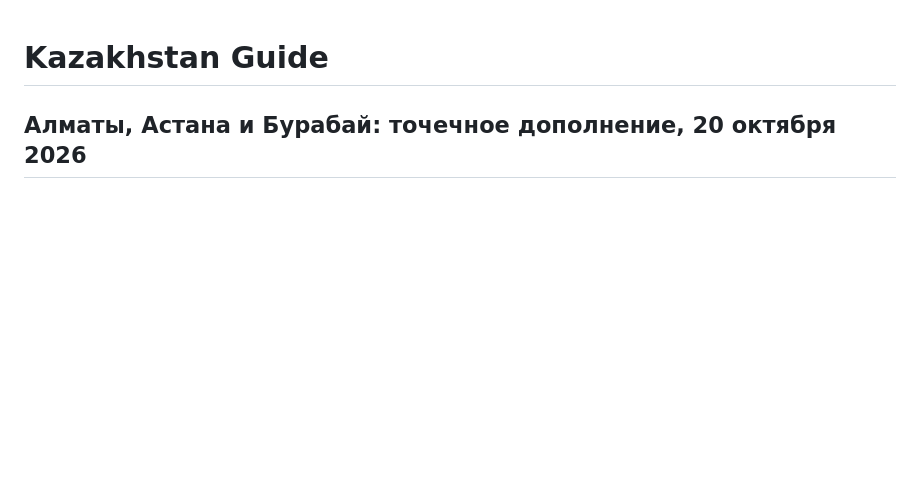
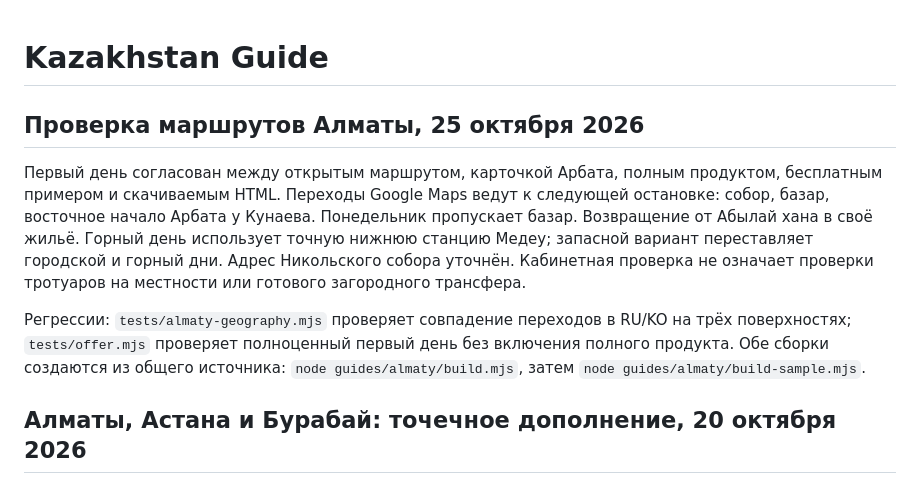
Before and after one commit to timuroriginal/korea-kazakhstan-travel, a Markdown page: README.md, the part around the change. Drawn GitHub-style; blank space fills up the shorter version.

Commit message:
Align Almaty route geography: README.md
Добавлены новые разделы о маршрутах и профилях в Алматы, включая детали о проверках и регрессиях.

```diff
--- a/README.md
+++ b/README.md
@@ -1,4 +1,11 @@
+
 # Kazakhstan Guide
+
+## Проверка маршрутов Алматы, 25 октября 2026
+
+Первый день согласован между открытым маршрутом, карточкой Арбата, полным продуктом, бесплатным примером и скачиваемым HTML. Переходы Google Maps ведут к следующей остановке: собор, базар, восточное начало Арбата у Кунаева. Понедельник пропускает базар. Возвращение от Абылай хана в своё жильё. Горный день использует точную нижнюю станцию Медеу; запасной вариант переставляет городской и горный дни. Адрес Никольского собора уточнён. Кабинетная проверка не означает проверки тротуаров на местности или готового загородного трансфера.
+
+Регрессии: `tests/almaty-geography.mjs` проверяет совпадение переходов в RU/KO на трёх поверхностях; `tests/offer.mjs` проверяет полноценный первый день без включения полного продукта. Обе сборки создаются из общего источника: `node guides/almaty/build.mjs`, затем `node guides/almaty/build-sample.mjs`.
 
 ## Алматы, Астана и Бурабай: точечное дополнение, 20 октября 2026
 
```
